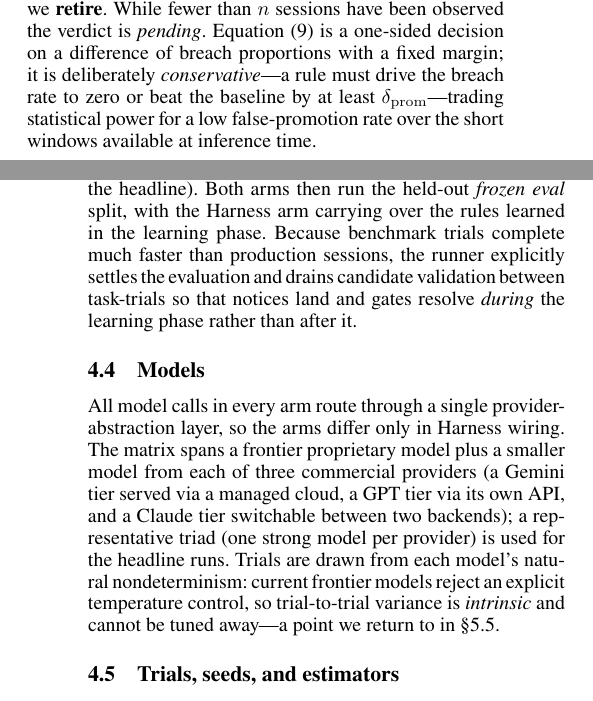
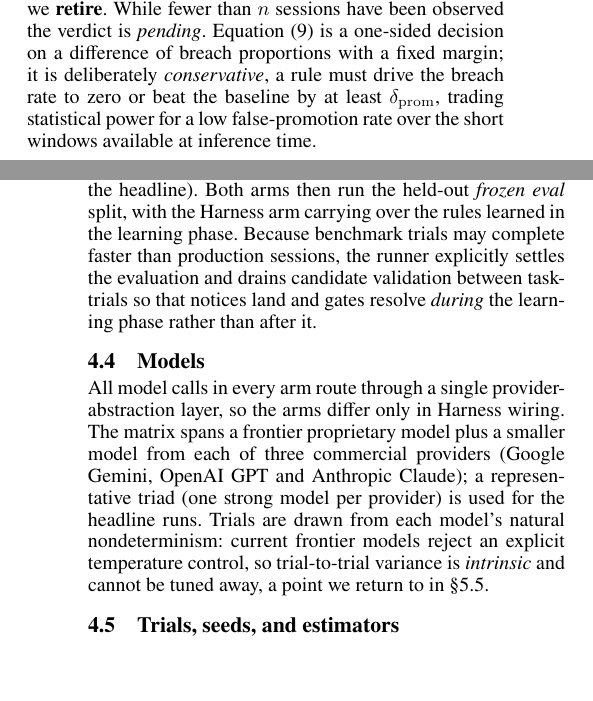
Before and after one commit to chirpz-ai/pandaprobe-harness, a LaTeX paper (paper/main.tex): two parts of the columns of pages 4 and 6 of 9, joined at a grey line, cut so that both start at the same text, the shorter picture padded with empty space. Compiled offline with pdfLaTeX.

Commit message:
minor updates

```diff
--- a/paper/main.tex
+++ b/paper/main.tex
@@ -394,8 +394,8 @@ rate $\hat{p}$. We \textbf{promote} iff
 with $\dpromote = 0.05$ (\texttt{rule\_promote\_margin}); otherwise we \textbf{retire}. While
 fewer than $n$ sessions have been observed the verdict is \emph{pending}.
 Equation~\eqref{eq:forward} is a one-sided decision on a difference of breach proportions with
-a fixed margin; it is deliberately \emph{conservative}---a rule must drive the breach rate to
-zero or beat the baseline by at least $\dpromote$---trading statistical power for a low
+a fixed margin; it is deliberately \emph{conservative}, a rule must drive the breach rate to
+zero or beat the baseline by at least $\dpromote$, trading statistical power for a low
 false-promotion rate over the short windows available at inference time.
 
 \paragraph{Replay test.} For captured failure cases $\{s_i\}$ (at most $3$) and protected win
@@ -580,19 +580,18 @@ For each benchmark$\times$model, the Harness arm first runs a seeded \emph{learn
 the baseline arm runs the same split for exposure symmetry (its learning-phase results are
 flagged and excluded from the headline). Both arms then run the held-out \emph{frozen eval}
 split, with the Harness arm carrying over the rules learned in the learning phase. Because
-benchmark trials complete much faster than production sessions, the runner explicitly settles
+benchmark trials may complete faster than production sessions, the runner explicitly settles
 the evaluation and drains candidate validation between task-trials so that notices land and
 gates resolve \emph{during} the learning phase rather than after it.
 
 \subsection{Models}
 All model calls in every arm route through a single provider-abstraction layer, so the arms
 differ only in Harness wiring. The matrix spans a frontier proprietary model plus a smaller
-model from each of three commercial providers (a Gemini tier served via a managed cloud, a GPT
-tier via its own API, and a Claude tier switchable between two backends); a representative
-triad (one strong model per provider) is used for the headline runs. Trials are drawn from each
-model's natural nondeterminism: current frontier models reject an explicit temperature control,
-so trial-to-trial variance is \emph{intrinsic} and cannot be tuned away---a point we return to
-in \S\ref{sec:limitations}.
+model from each of three commercial providers (Google Gemini, OpenAI GPT
+and Anthropic Claude); a representative triad (one strong model per provider) is used for the
+headline runs. Trials are drawn from each model's natural nondeterminism: current frontier
+models reject an explicit temperature control, so trial-to-trial variance is \emph{intrinsic}
+and cannot be tuned away, a point we return to in \S\ref{sec:limitations}.
 
 \subsection{Trials, seeds, and estimators}
 Each eval task is run $k=4$ times; we use $\ge 3$ study seeds, each shuffling task order to
```
Also changed, not shown: paper/main.tex (6 more changed lines).
